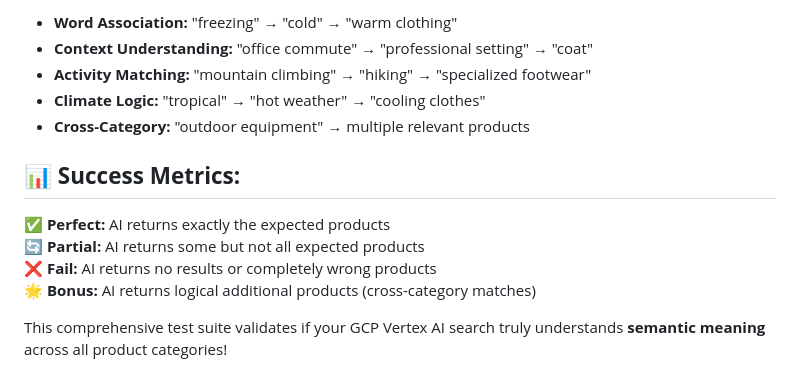
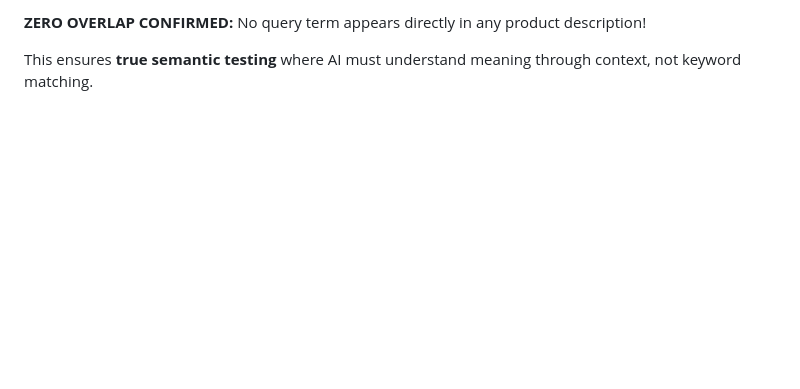
Before and after one commit to sjhaank2/clothing-website, a Markdown page: README.md, the part around the change printed below. Drawn GitHub-style; blank space fills up the shorter version.

```diff
--- a/README.md
+++ b/README.md
@@ -124,15 +124,4 @@ These questions test AI's ability to understand **meaning and context** rather t
 
-- **Word Association:** "freezing" → "cold" → "warm clothing"
-- **Context Understanding:** "office commute" → "professional setting" → "coat"
-- **Activity Matching:** "mountain climbing" → "hiking" → "specialized footwear"
-- **Climate Logic:** "tropical" → "hot weather" → "cooling clothes"
-- **Cross-Category:** "outdoor equipment" → multiple relevant products
+**ZERO OVERLAP CONFIRMED:** No query term appears directly in any product description!
 
-## **📊 Success Metrics:**
-
-✅ **Perfect:** AI returns exactly the expected products
-🔄 **Partial:** AI returns some but not all expected products
-❌ **Fail:** AI returns no results or completely wrong products
-🌟 **Bonus:** AI returns logical additional products (cross-category matches)
-
-This comprehensive test suite validates if your GCP Vertex AI search truly understands **semantic meaning** across all product categories!
+This ensures **true semantic testing** where AI must understand meaning through context, not keyword matching.
```
Also changed, not shown: other parts of README.md (+83 -83 lines).
